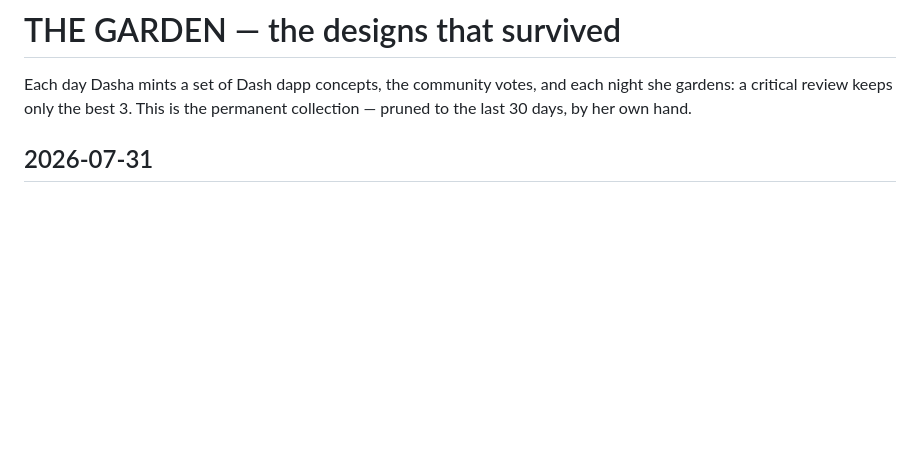
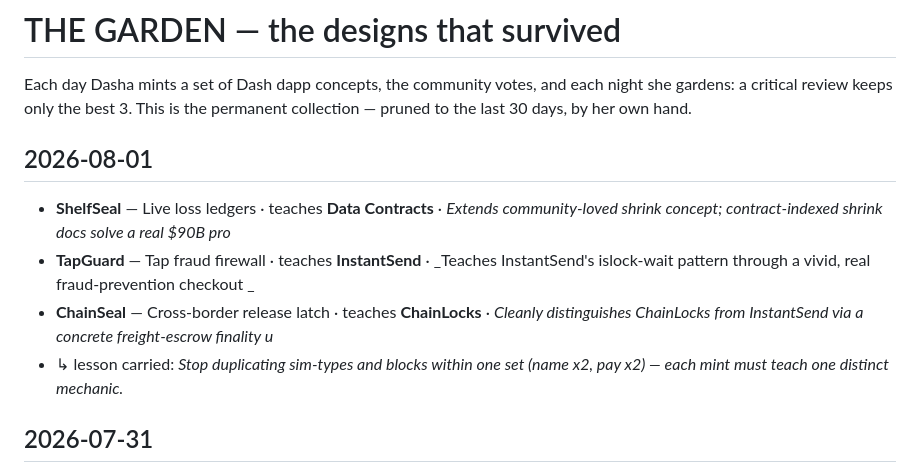
Before and after one commit to InitiumBuilders/Dasha-AI, a Markdown page: FOUNDRY/GARDEN.md, the part around the change. Rendered like a GitHub page; blank space fills up the shorter version.

Commit message:
garden: 2026-08-01 — 3 survive, pruned to 30 days

```diff
--- a/FOUNDRY/GARDEN.md
+++ b/FOUNDRY/GARDEN.md
@@ -1,6 +1,12 @@
 # THE GARDEN — the designs that survived
 
 Each day Dasha mints a set of Dash dapp concepts, the community votes, and each night she gardens: a critical review keeps only the best 3. This is the permanent collection — pruned to the last 30 days, by her own hand.
+
+## 2026-08-01
+- **ShelfSeal** — Live loss ledgers · teaches **Data Contracts** · _Extends community-loved shrink concept; contract-indexed shrink docs solve a real $90B pro_
+- **TapGuard** — Tap fraud firewall · teaches **InstantSend** · _Teaches InstantSend's islock-wait pattern through a vivid, real fraud-prevention checkout _
+- **ChainSeal** — Cross-border release latch · teaches **ChainLocks** · _Cleanly distinguishes ChainLocks from InstantSend via a concrete freight-escrow finality u_
+- ↳ lesson carried: _Stop duplicating sim-types and blocks within one set (name x2, pay x2) — each mint must teach one distinct mechanic._
 
 ## 2026-07-31
 - **ShelfPact** — Shrink logs stay sane · teaches **Data Contracts** · _Answers the ShelfLog love; SKU+aisle indexing teaches indices while solving real shrink._
```
